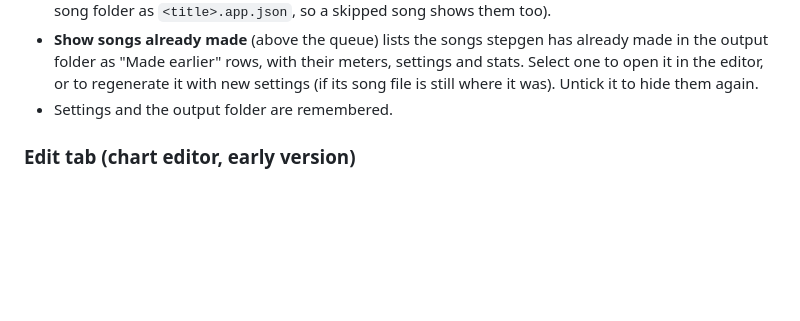
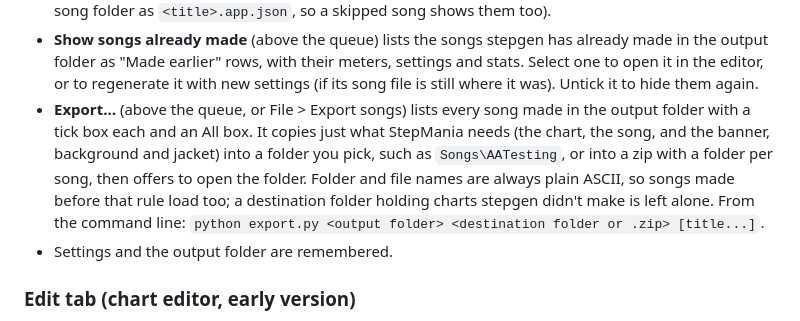
Before and after one commit to paul-lapczynski/beatsmith, a Markdown page: README.md, the part around the change. Rendered like a GitHub page; blank space fills up the shorter version.

Commit message:
README: the Export window
Co-Authored-By: Claude Opus 5.5 (1M context) <noreply@anthropic.com>

```diff
--- a/README.md
+++ b/README.md
@@ -83,6 +83,15 @@ MP3, OGG, WAV and FLAC load directly; anything else goes through ffmpeg.
   their meters, settings and stats. Select one to open it in the editor,
   or to regenerate it with new settings (if its song file is still where
   it was). Untick it to hide them again.
+- **Export…** (above the queue, or File > Export songs) lists every song
+  made in the output folder with a tick box each and an All box. It copies
+  just what StepMania needs (the chart, the song, and the banner,
+  background and jacket) into a folder you pick, such as
+  `Songs\AATesting`, or into a zip with a folder per song, then offers to
+  open the folder. Folder and file names are always plain ASCII, so songs
+  made before that rule load too; a destination folder holding charts
+  stepgen didn't make is left alone. From the command line:
+  `python export.py <output folder> <destination folder or .zip> [title...]`.
 - Settings and the output folder are remembered.
 
 ### Edit tab (chart editor, early version)
```
